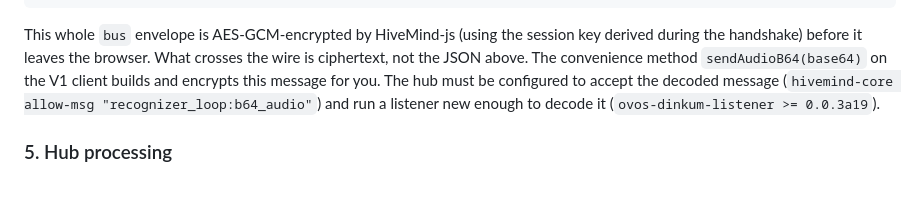
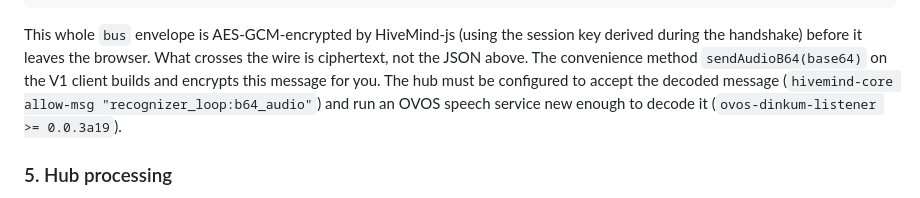
Before and after one commit to JarbasHiveMind/hivemind-webspeech, a Markdown page: docs/architecture.md, the part around the change. Rendered like a GitHub page.

```diff
--- a/docs/architecture.md
+++ b/docs/architecture.md
@@ -103,7 +103,7 @@ session key derived during the handshake) before it leaves the browser. What
 crosses the wire is ciphertext, not the JSON above. The convenience method
 `sendAudioB64(base64)` on the V1 client builds and encrypts this message for
 you. The hub must be configured to accept the decoded message
-(`hivemind-core allow-msg "recognizer_loop:b64_audio"`) and run a listener new
+(`hivemind-core allow-msg "recognizer_loop:b64_audio"`) and run an OVOS speech service new
 enough to decode it (`ovos-dinkum-listener >= 0.0.3a19`).
 
 ### 5. Hub processing
```
Also changed, not shown: README.md (+2 -2 lines), docs/configuration.md (+3 -3 lines).
